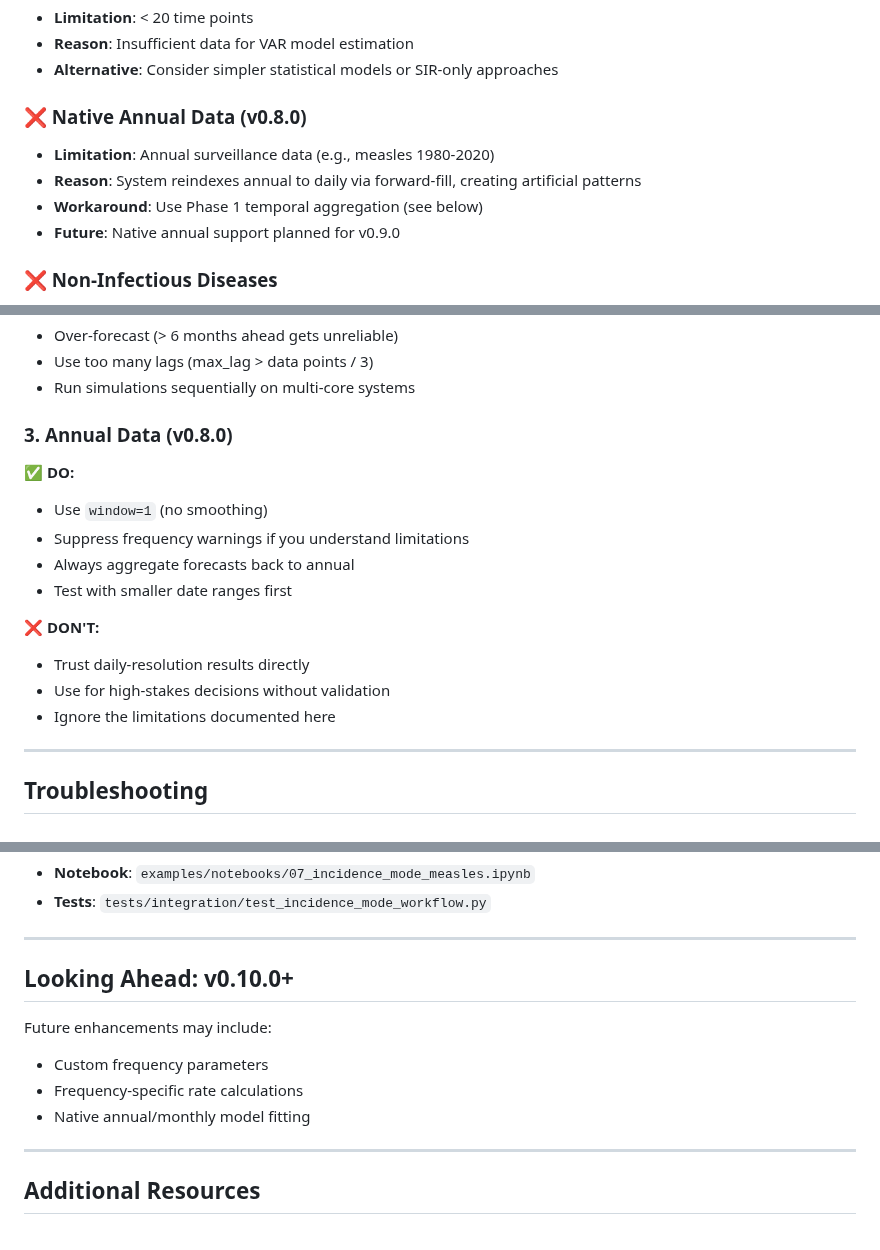
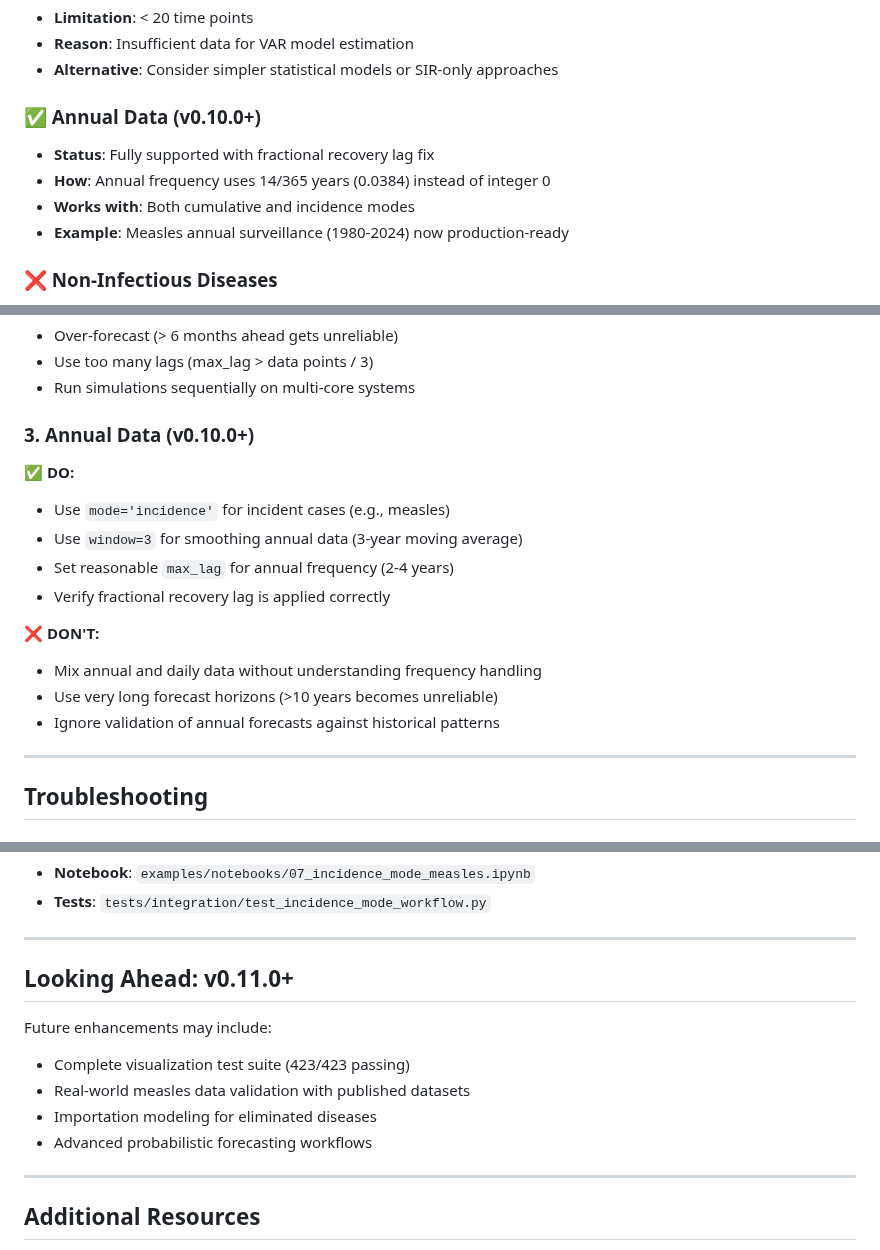
Before and after one commit to julihocc/epydemics, a Markdown page: docs/USER_GUIDE.md, 3 parts joined by grey strips. Drawn GitHub-style.

```diff
--- a/docs/USER_GUIDE.md
+++ b/docs/USER_GUIDE.md
@@ -78,11 +78,11 @@ Epydemics may not be suitable for:
 - **Reason**: Insufficient data for VAR model estimation
 - **Alternative**: Consider simpler statistical models or SIR-only approaches
 
-### ❌ Native Annual Data (v0.8.0)
-- **Limitation**: Annual surveillance data (e.g., measles 1980-2020)
-- **Reason**: System reindexes annual to daily via forward-fill, creating artificial patterns
-- **Workaround**: Use Phase 1 temporal aggregation (see below)
-- **Future**: Native annual support planned for v0.9.0
+### ✅ Annual Data (v0.10.0+)
+- **Status**: Fully supported with fractional recovery lag fix
+- **How**: Annual frequency uses 14/365 years (0.0384) instead of integer 0
+- **Works with**: Both cumulative and incidence modes
+- **Example**: Measles annual surveillance (1980-2024) now production-ready
 
 ### ❌ Non-Infectious Diseases
 - **Limitation**: Diseases without transmission dynamics
@@ -328,18 +305,18 @@ Recommended actions:
 - Use too many lags (max_lag > data points / 3)
 - Run simulations sequentially on multi-core systems
 
-### 3. Annual Data (v0.8.0)
+### 3. Annual Data (v0.10.0+)
 
 ✅ **DO:**
-- Use `window=1` (no smoothing)
-- Suppress frequency warnings if you understand limitations
-- Always aggregate forecasts back to annual
-- Test with smaller date ranges first
+- Use `mode='incidence'` for incident cases (e.g., measles)
+- Use `window=3` for smoothing annual data (3-year moving average)
+- Set reasonable `max_lag` for annual frequency (2-4 years)
+- Verify fractional recovery lag is applied correctly
 
 ❌ **DON'T:**
-- Trust daily-resolution results directly
-- Use for high-stakes decisions without validation
-- Ignore the limitations documented here
+- Mix annual and daily data without understanding frequency handling
+- Use very long forecast horizons (>10 years becomes unreliable)
+- Ignore validation of annual forecasts against historical patterns
 
 ---
 
@@ -498,12 +475,13 @@ print("C monotonic:", all(container.data['C'].diff() >= 0))
 
 ---
 
-## Looking Ahead: v0.10.0+
+## Looking Ahead: v0.11.0+
 
 Future enhancements may include:
-- Custom frequency parameters
-- Frequency-specific rate calculations
-- Native annual/monthly model fitting
+- Complete visualization test suite (423/423 passing)
+- Real-world measles data validation with published datasets
+- Importation modeling for eliminated diseases
+- Advanced probabilistic forecasting workflows
 
 ---
 
```
Also changed, not shown: other parts of docs/USER_GUIDE.md (+43 -66 lines), README.md (+9 -3 lines).
